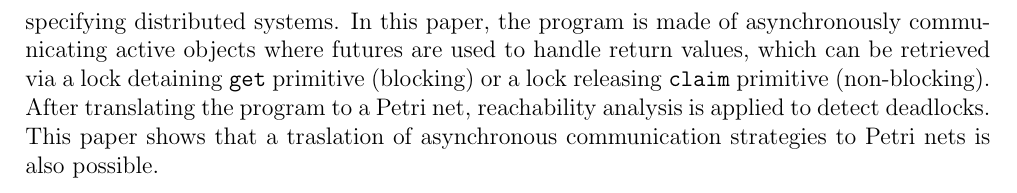
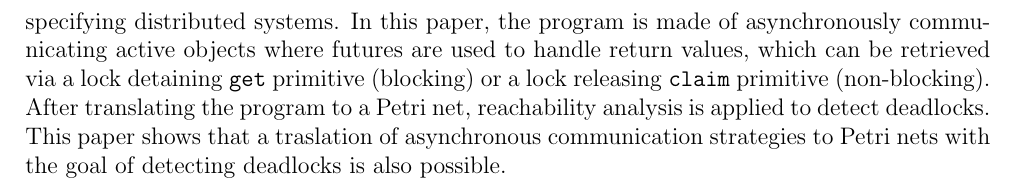
Before and after one commit to hlisdero/thesis, a LaTeX thesis (Thesis.tex, which reads Chapters/RelatedWork.tex): part of page 46 of 46, cut so that both start at the same text. Compiled offline with pdfLaTeX.

Commit message:
Improve the phrasing

```diff
--- a/Chapters/RelatedWork.tex
+++ b/Chapters/RelatedWork.tex
@@ -47,7 +47,7 @@ which can be retrieved via a lock detaining \texttt{get} primitive (blocking)
 or a lock releasing \texttt{claim} primitive (non-blocking).
 After translating the program to a Petri net,
 reachability analysis is applied to detect deadlocks.
-This paper shows that a traslation of asynchronous communication strategies to
-Petri nets is also possible.
+This paper shows that a traslation of asynchronous communication strategies
+to Petri nets with the goal of detecting deadlocks is also possible.
 
 \end{document}
```
Also changed, not shown: Thesis.pdf.
